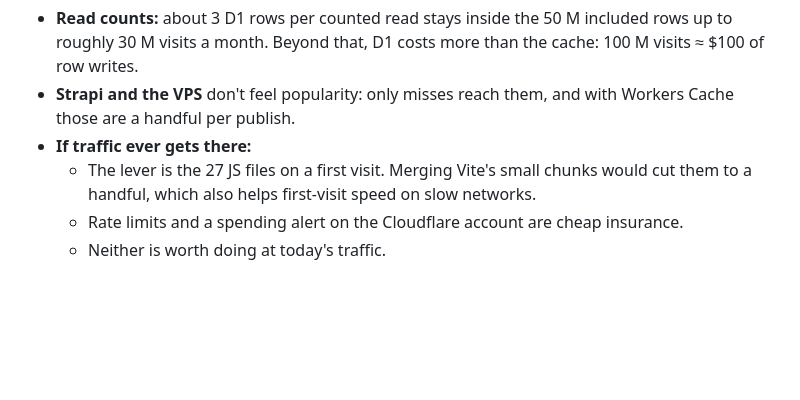
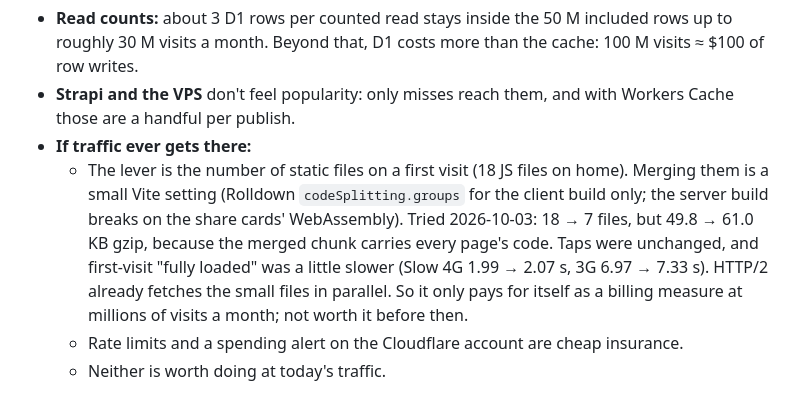
Before and after one commit to argenthand/bhargavshukla.com, a Markdown page: docs/edge-cache-misses.md, the part around the change. Rendered like a GitHub page; blank space fills up the shorter version.

Commit message:
Edge-cache misses: measured merging the JS files (#123)
Co-Authored-By: Claude Opus 5.5 <noreply@anthropic.com>

```diff
--- a/docs/edge-cache-misses.md
+++ b/docs/edge-cache-misses.md
@@ -132,7 +132,7 @@ Reading a post adds 2 read-count calls. So a typical visit from a shared link (l
 - **Read counts:** about 3 D1 rows per counted read stays inside the 50 M included rows up to roughly 30 M visits a month. Beyond that, D1 costs more than the cache: 100 M visits ≈ $100 of row writes.
 - **Strapi and the VPS** don't feel popularity: only misses reach them, and with Workers Cache those are a handful per publish.
 - **If traffic ever gets there:**
-  - The lever is the 27 JS files on a first visit. Merging Vite's small chunks would cut them to a handful, which also helps first-visit speed on slow networks.
+  - The lever is the number of static files on a first visit (18 JS files on home). Merging them is a small Vite setting (Rolldown `codeSplitting.groups` for the client build only; the server build breaks on the share cards' WebAssembly). Tried 2026-10-03: 18 → 7 files, but 49.8 → 61.0 KB gzip, because the merged chunk carries every page's code. Taps were unchanged, and first-visit "fully loaded" was a little slower (Slow 4G 1.99 → 2.07 s, 3G 6.97 → 7.33 s). HTTP/2 already fetches the small files in parallel. So it only pays for itself as a billing measure at millions of visits a month; not worth it before then.
   - Rate limits and a spending alert on the Cloudflare account are cheap insurance.
   - Neither is worth doing at today's traffic.
 
```
